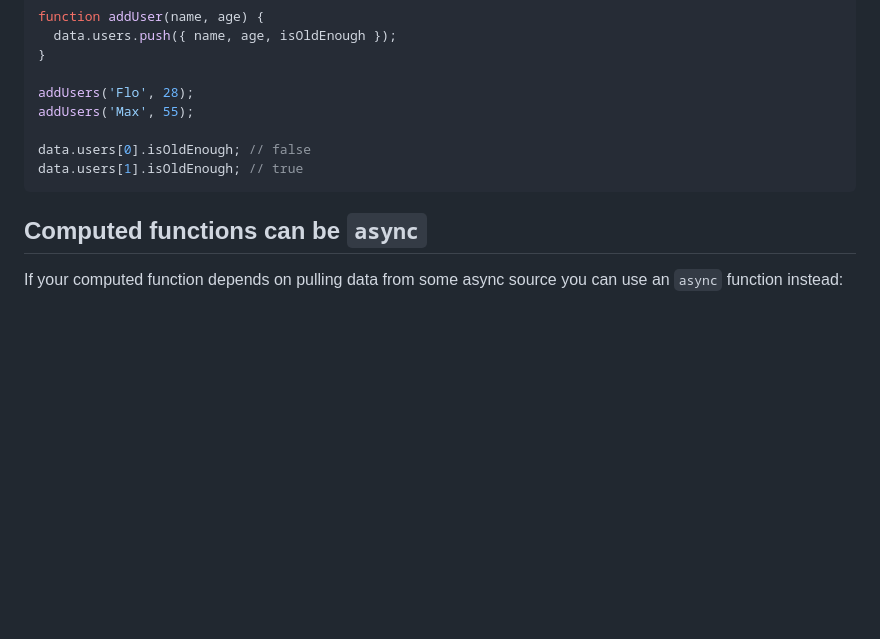
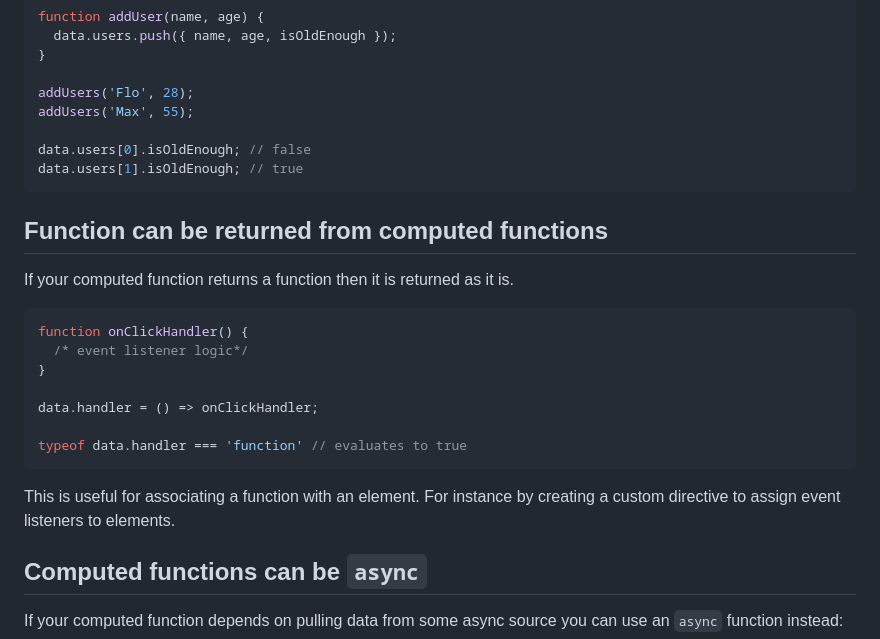
Before and after one commit to 18alantom/strawberry, a Markdown page: docs/reactivity/computed.md, the part around the change. Rendered like a GitHub page; blank space fills up the shorter version.

````diff
--- a/docs/reactivity/computed.md
+++ b/docs/reactivity/computed.md
@@ -114,6 +114,23 @@ data.users[0].isOldEnough; // false
 data.users[1].isOldEnough; // true
 ```
 
+## Function can be returned from computed functions
+
+If your computed function returns a function then it is returned as it is.
+
+```javascript
+function onClickHandler() {
+  /* event listener logic*/
+}
+
+data.handler = () => onClickHandler;
+
+typeof data.handler === 'function' // evaluates to true
+```
+
+This is useful for associating a function with an element. For instance by
+creating a custom directive to assign event listeners to elements.
+
 ## Computed functions can be `async`
 
 If your computed function depends on pulling data from some async source you
````
Also changed, not shown: docs/reactivity/directives.md (+71 -1 lines).
